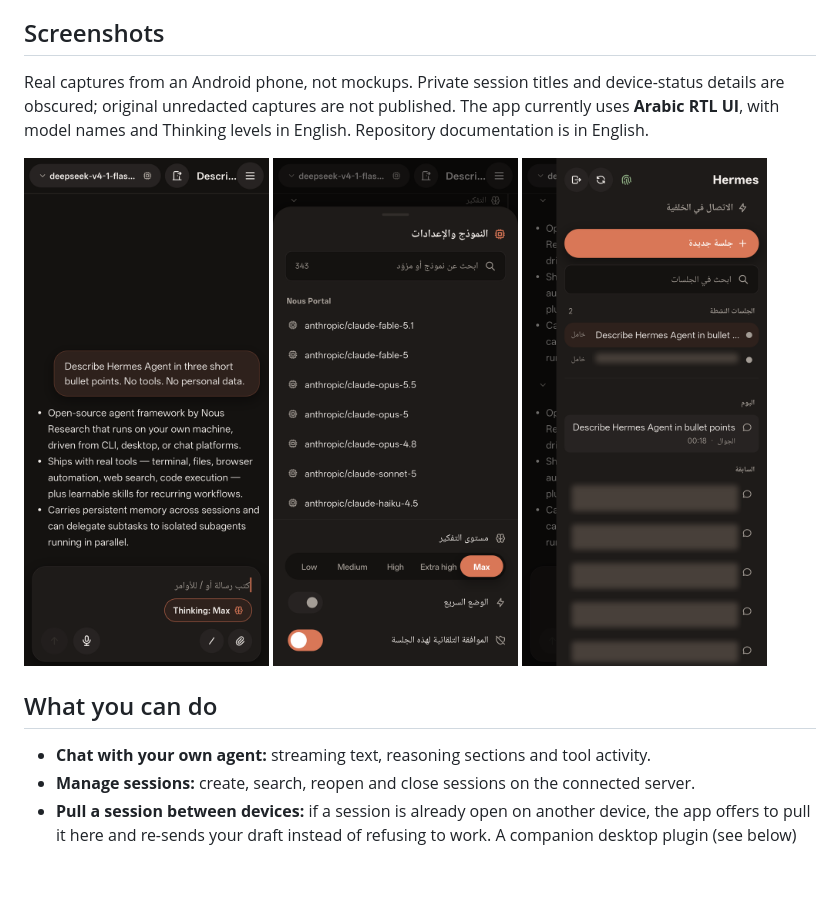
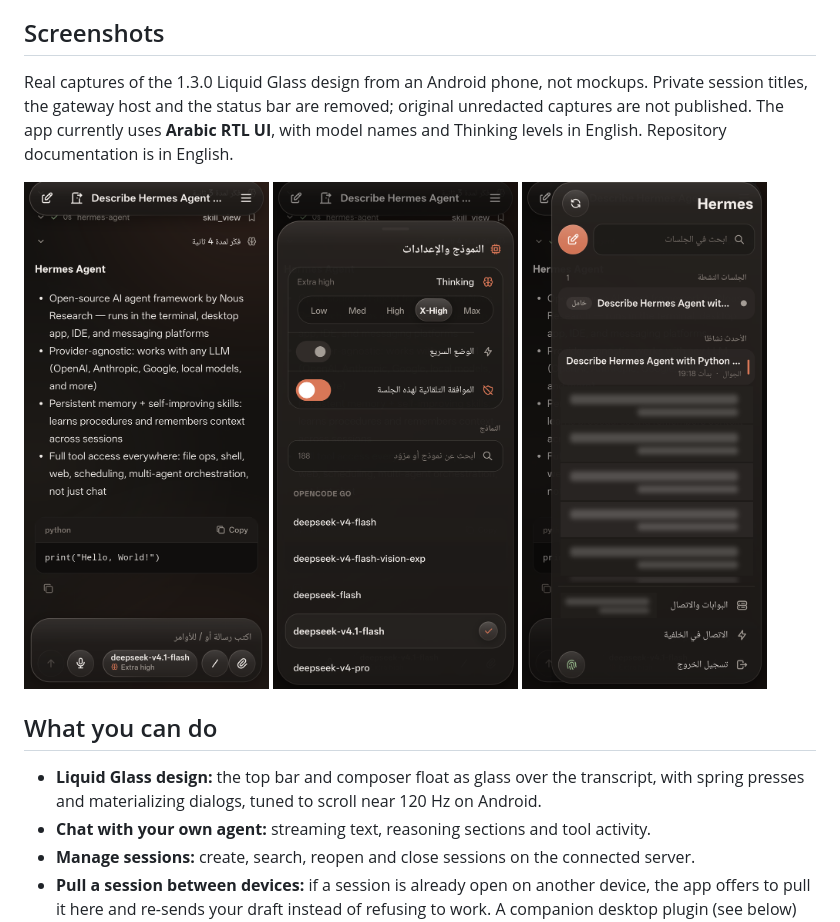
Before and after one commit to karem505/hermes-mobile-remote-gateway, a Markdown page: README.md, the part around one of its changes. Rendered like a GitHub page; pictures changed too: docs/screenshots/chat.png, docs/screenshots/models.png, docs/screenshots/sessions.png; blank space fills up the shorter version.

Commit message:
docs: 1.3.0 Liquid Glass screenshots and README

```diff
--- a/README.md
+++ b/README.md
@@ -15,6 +15,6 @@
 
 ## Screenshots
 
-Real captures from an Android phone, not mockups. Private session titles and device-status details are obscured; original unredacted captures are not published. The app currently uses **Arabic RTL UI**, with model names and Thinking levels in English. Repository documentation is in English.
+Real captures of the 1.3.0 Liquid Glass design from an Android phone, not mockups. Private session titles, the gateway host and the status bar are removed; original unredacted captures are not published. The app currently uses **Arabic RTL UI**, with model names and Thinking levels in English. Repository documentation is in English.
 
 <p>
@@ -25,6 +25,7 @@ Real captures from an Android phone, not mockups. Private session titles and dev
 
 ## What you can do
 
+- **Liquid Glass design:** the top bar and composer float as glass over the transcript, with spring presses and materializing dialogs, tuned to scroll near 120 Hz on Android.
 - **Chat with your own agent:** streaming text, reasoning sections and tool activity.
 - **Manage sessions:** create, search, reopen and close sessions on the connected server.
 - **Pull a session between devices:** if a session is already open on another device, the app offers to pull it here and re-sends your draft instead of refusing to work. A companion desktop plugin (see below) pulls in the other direction.
```
Also changed, not shown: other parts of README.md (+2 -2 lines).
